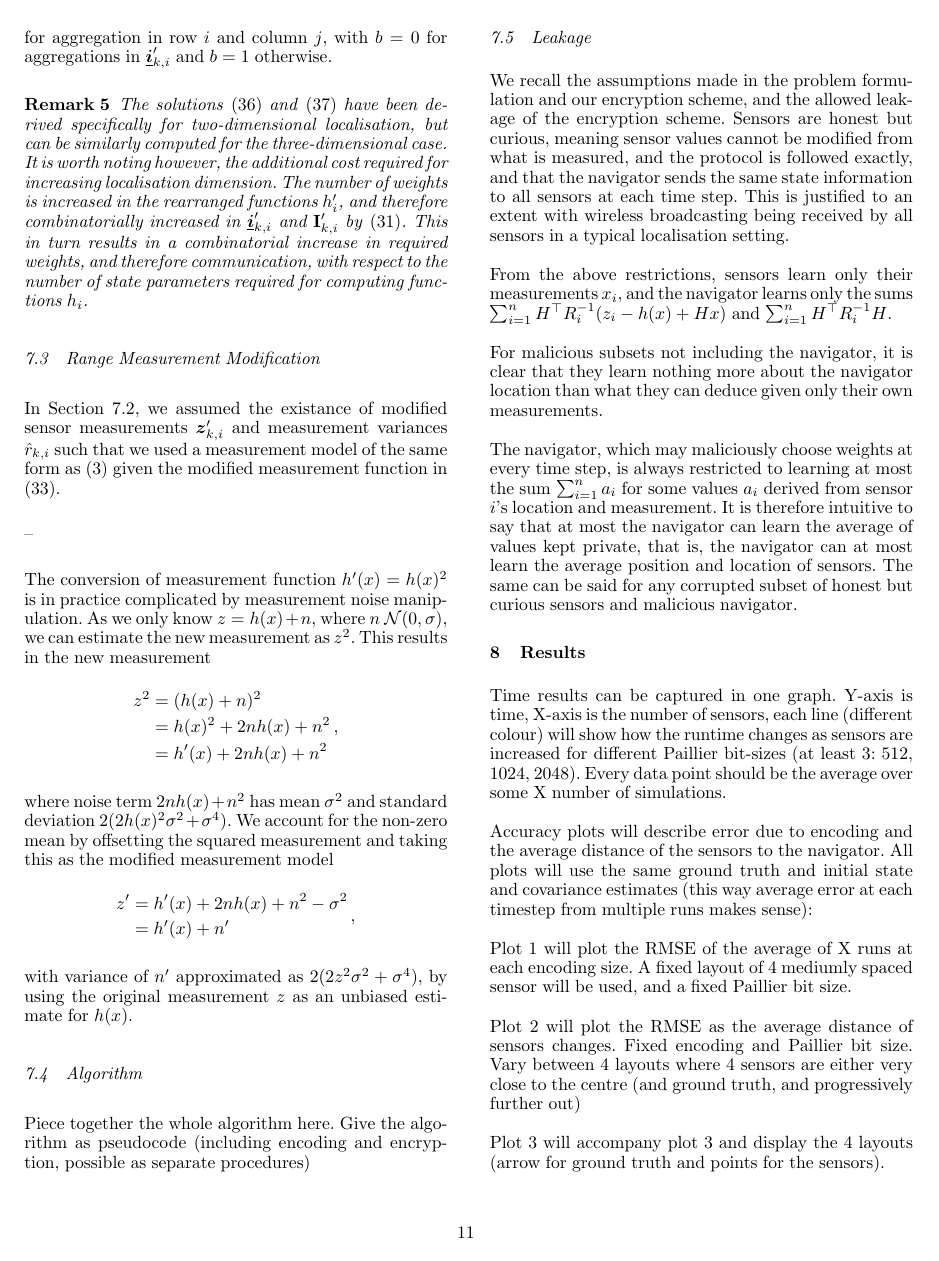
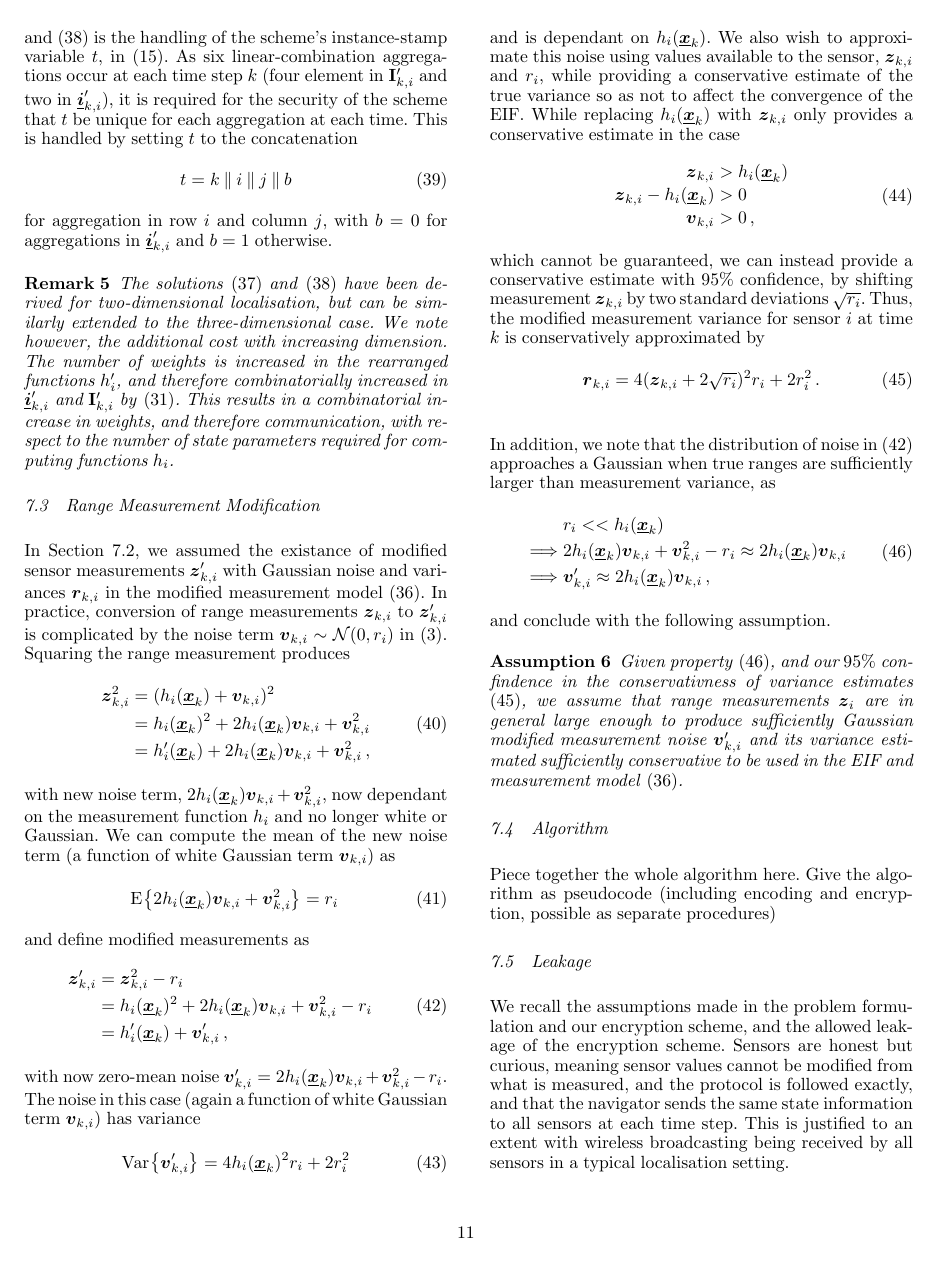
Before and after one commit to omubtcezq/PrivateEIFLocalisation, a LaTeX document (main.tex): page 11 of 13. Compiled offline with pdfLaTeX.

Commit message:
Filled out the range measurement modification section - concluded section with a clear assumption which the section makes to use the approximations in the modified measurement model - changed modified measurement variance estimate to be an rv in notation and not the mean (it is an estimate but not the mean as it is conservative by intention)

```diff
--- a/main.tex
+++ b/main.tex
@@ -1056,7 +1062,7 @@ The final step required for the application of our LCAO-secure encryption scheme
 \end{equation}
 for aggregation in row $i$ and column $j$, with $b=0$ for aggregations in $\rvec{i}'_{k,i}$ and $b=1$ otherwise.
 \begin{rem}
-    The solutions \eqref{eqn:hrz_linear_comb} and \eqref{eqn:hrh_linear_comb} have been derived specifically for two-dimensional localisation, but can be similarly computed for the three-dimensional case. It is worth noting however, the additional cost required for increasing localisation dimension. The number of weights is increased in the rearranged functions $h'_i$, and therefore combinatorially increased in $\rvec{i}'_{k,i}$ and $\mat{I}'_{k,i}$ by \eqref{eqn:matrix_mult_weights}. This in turn results in a combinatorial increase in required weights, and therefore communication, with respect to the number of state parameters required for computing functions $h_i$.
+    The solutions \eqref{eqn:hrz_linear_comb} and \eqref{eqn:hrh_linear_comb} have been derived for two-dimensional localisation, but can be similarly extended to the three-dimensional case. We note however, the additional cost with increasing dimension. The number of weights is increased in the rearranged functions $h'_i$, and therefore combinatorially increased in $\rvec{i}'_{k,i}$ and $\mat{I}'_{k,i}$ by \eqref{eqn:matrix_mult_weights}. This results in a combinatorial increase in weights, and therefore communication, with respect to the number of state parameters required for computing functions $h_i$.
 \end{rem}
 
 %
@@ -1070,30 +1076,55 @@ for aggregation in row $i$ and column $j$, with $b=0$ for aggregations in $\rvec
 %
 
 \subsection{Range Measurement Modification} \label{subsec:range_measurement_mod}
-In Section \ref{subsec:observation_model}, we assumed the existance of modified sensor measurements $\rv{z}'_{k,i}$ and measurement variances $\mean{r}_{k,i}$ such that we used a measurement model of the same form as \eqref{eqn:measurement_model} given the modified measurement function in \eqref{eqn:modified_measurement_func}.
+In Section \ref{subsec:observation_model}, we assumed the existance of modified sensor measurements $\rv{z}'_{k,i}$ with Gaussian noise and variances $\rv{r}_{k,i}$ in the modified measurement model \eqref{eqn:modified_measurement_model}. In practice, conversion of range measurements $\rv{z}_{k,i}$ to $\rv{z}'_{k,i}$ is complicated by the noise term $\rv{v}_{k,i} \sim \mathcal{N}(0, r_i)$ in \eqref{eqn:measurement_model}. Squaring the range measurement produces
+\begin{equation}
+    \begin{split}
+        \rv{z}_{k,i}^2 &= (h_i(\rvec{x}_k) + \rv{v}_{k,i})^2 \\
+        &= h_i(\rvec{x}_k)^2 + 2h_i(\rvec{x}_k)\rv{v}_{k,i} + \rv{v}_{k,i}^2 \\
+        &= h'_i(\rvec{x}_k) + 2h_i(\rvec{x}_k)\rv{v}_{k,i} + \rv{v}_{k,i}^2\,,
+    \end{split}
+\end{equation}
+with new noise term, $2h_i(\rvec{x}_k)\rv{v}_{k,i} + \rv{v}_{k,i}^2$, now dependant on the measurement function $h_i$ and no longer white or Gaussian. We can compute the mean of the new noise term (a function of white Gaussian term $\rv{v}_{k,i}$) as
+\begin{equation}
+    \E{2h_i(\rvec{x}_k)\rv{v}_{k,i} + \rv{v}_{k,i}^2} = r_i\, \label{eqn:modified_noise_mean}
+\end{equation}
+and define modified measurements as
+\begin{equation} \label{eqn:modified_measurement}
+    \begin{split}
+        \rv{z}'_{k,i} &= \rv{z}_{k,i}^2 - r_i \\
+        &= h_i(\rvec{x}_k)^2 + 2h_i(\rvec{x}_k)\rv{v}_{k,i} + \rv{v}_{k,i}^2 - r_i \\
+        &= h'_i(\rvec{x}_k) + \rv{v}'_{k,i}\,,
+    \end{split}
+\end{equation}
+with now zero-mean noise $\rv{v}'_{k,i} = 2h_i(\rvec{x}_k)\rv{v}_{k,i} + \rv{v}_{k,i}^2 - r_i$. The noise in this case (again a function of white Gaussian term $\rv{v}_{k,i}$) has variance
+\begin{equation}
+    \Var{\rv{v}'_{k,i}} = 4h_i(\rvec{x}_k)^2r_i + 2r_i^2
+\end{equation}
+and is dependant on $h_i(\rvec{x}_k)$. We also wish to approximate this noise using values available to the sensor, $\rv{z}_{k,i}$ and $r_i$, while providing a conservative estimate of the true variance so as not to affect the convergence of the EIF. While replacing $h_i(\rvec{x}_k)$ with $\rv{z}_{k,i}$ only provides a conservative estimate in the case
+\begin{equation}
+    \begin{split}
+        \rv{z}_{k,i} &> h_i(\rvec{x}_k) \\
+        \rv{z}_{k,i} - h_i(\rvec{x}_k) &> 0 \\
+        \rv{v}_{k,i} &> 0\,,
+    \end{split}
+\end{equation}
+which cannot be guaranteed, we can instead provide a conservative estimate with $95\%$ confidence, by shifting measurement $\rv{z}_{k,i}$ by two standard deviations $\sqrt{r_i}$. Thus, the modified measurement variance for sensor $i$ at time $k$ is conservatively approximated by
+\begin{equation}
+    \rv{r}_{k, i} = 4(\rv{z}_{k,i} + 2\sqrt{r_i})^2r_i + 2r_i^2\,. \label{eqn:modified_meaasurement_variance_estimate}
+\end{equation}
 
-
-
---
-
-% Modification of measurements $z_{k,i}$ to suit the modified measurement functions will not preserve the Gaussian nature of the true measurement noise, and will additionally require estimation of the sensor measurement variance $r_i$. We will denote the modified measurement from sensor $i$ at time $k$ as $\rv{z}'_{k,i}$, and the estimated, now time-dependant, sensor variance as $\mean{r}_{k,i}$. The computations of these values will be discussed in Section \ref{subsec:range_measurement_mod}.
-
-The conversion of measurement function $h'(x) = h(x)^2$ is in practice complicated by measurement noise manipulation. As we only know $z = h(x) + n$, where $n~\mathcal{N}(0,\sigma)$, we can estimate the new measurement as $z^2$. This results in the new measurement
-\begin{equation*}
+In addition, we note that the distribution of noise in \eqref{eqn:modified_measurement} approaches a Gaussian when true ranges are sufficiently larger than measurement variance, as
+\begin{equation}
     \begin{split}
-        z^2 &= (h(x) + n)^2 \\
-        &= h(x)^2 + 2nh(x) + n^2 \\
-        &= h'(x) + 2nh(x) + n^2
-    \end{split}\,,
-\end{equation*}
-where noise term $2nh(x) + n^2$ has mean $\sigma^2$ and standard deviation $2(2h(x)^2\sigma^2 + \sigma^4)$. We account for the non-zero mean by offsetting the squared measurement and taking this as the modified measurement model
-\begin{equation*}
-    \begin{split}
-        z' &= h'(x) + 2nh(x) + n^2 - \sigma^2 \\
-        &= h'(x) + n'
-    \end{split}\,,
-\end{equation*}
-with variance of $n'$ approximated as $2(2z^2\sigma^2 + \sigma^4)$, by using the original measurement $z$ as an unbiased estimate for $h(x)$.
+        &r_i << h_i(\rvec{x}_k) \\
+        \implies &2h_i(\rvec{x}_k)\rv{v}_{k,i} + \rv{v}_{k,i}^2 - r_i \approx 2h_i(\rvec{x}_k)\rv{v}_{k,i} \\
+        \implies &\rv{v}'_{k,i} \approx 2h_i(\rvec{x}_k)\rv{v}_{k,i}\,,
+    \end{split} \label{eqn:modified_noise_approaches_gaussian}
+\end{equation}
+and conclude with the following assumption.
+\begin{assum}
+    Given property \eqref{eqn:modified_noise_approaches_gaussian}, and our $95\%$ confindence in the conservativness of variance estimates \eqref{eqn:modified_meaasurement_variance_estimate}, we assume that range measurements $\rv{z}_i$ are in general large enough to produce sufficiently Gaussian modified measurement noise $\rv{v}'_{k,i}$ and its variance estimated sufficiently conservative to be used in the EIF and measurement model \eqref{eqn:modified_measurement_model}.
+\end{assum}
 
 %
 %    ###    ##        ######    #######  ########  #### ######## ##     ## ##     ##
```
Also changed, not shown: main.pdf, main.tex (48 more changed lines).
